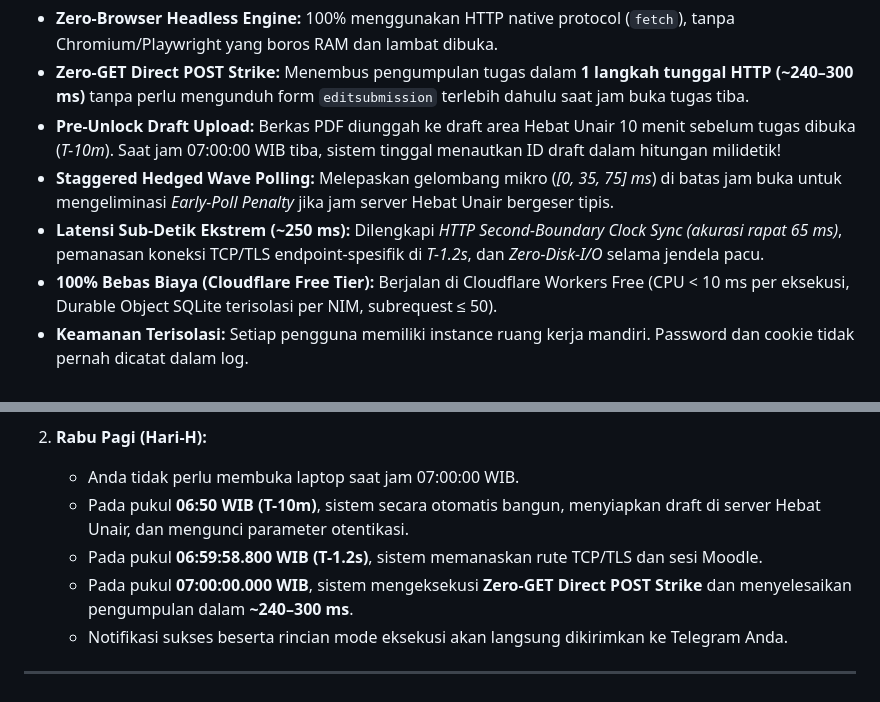
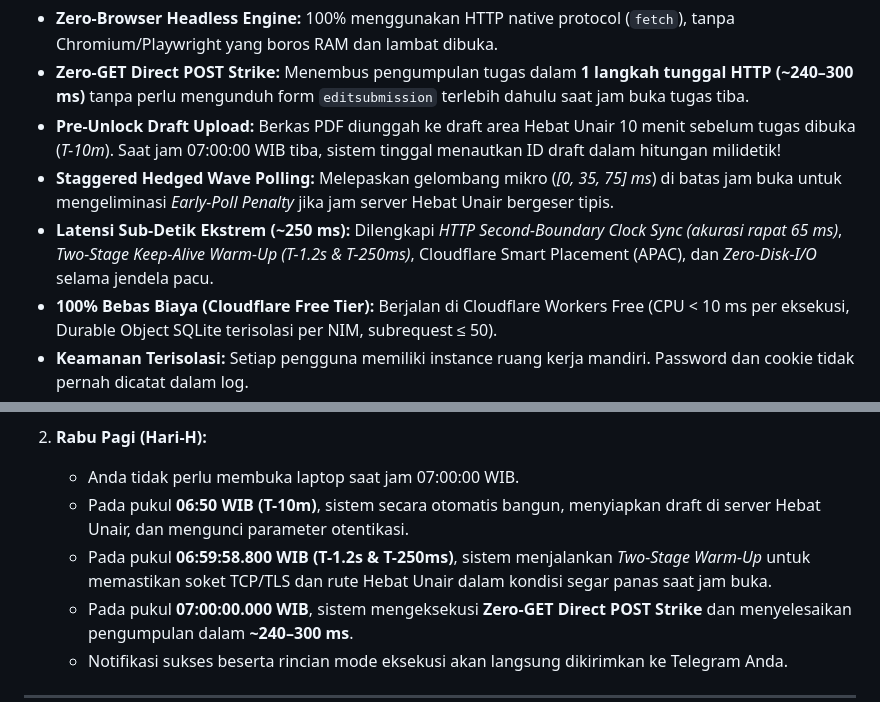
Before and after one commit to Mufath/Hebat-AutoSubmitter, a Markdown page: README.md, 2 parts joined by grey strips. GitHub-like rendering.

Commit message:
docs: document two-stage warm-up, smart placement, and apac edge location

```diff
--- a/README.md
+++ b/README.md
@@ -12,7 +12,7 @@ UI dirancang dengan estetika minimalis Apple-native, responsif untuk ponsel/desk
 - **Zero-GET Direct POST Strike:** Menembus pengumpulan tugas dalam **1 langkah tunggal HTTP (~240–300 ms)** tanpa perlu mengunduh form `editsubmission` terlebih dahulu saat jam buka tugas tiba.
 - **Pre-Unlock Draft Upload:** Berkas PDF diunggah ke draft area Hebat Unair 10 menit sebelum tugas dibuka (*T-10m*). Saat jam 07:00:00 WIB tiba, sistem tinggal menautkan ID draft dalam hitungan milidetik!
 - **Staggered Hedged Wave Polling:** Melepaskan gelombang mikro (*[0, 35, 75] ms*) di batas jam buka untuk mengeliminasi *Early-Poll Penalty* jika jam server Hebat Unair bergeser tipis.
-- **Latensi Sub-Detik Ekstrem (~250 ms):** Dilengkapi *HTTP Second-Boundary Clock Sync (akurasi rapat 65 ms)*, pemanasan koneksi TCP/TLS endpoint-spesifik di *T-1.2s*, dan *Zero-Disk-I/O* selama jendela pacu.
+- **Latensi Sub-Detik Ekstrem (~250 ms):** Dilengkapi *HTTP Second-Boundary Clock Sync (akurasi rapat 65 ms)*, *Two-Stage Keep-Alive Warm-Up (T-1.2s & T-250ms)*, Cloudflare Smart Placement (APAC), dan *Zero-Disk-I/O* selama jendela pacu.
 - **100% Bebas Biaya (Cloudflare Free Tier):** Berjalan di Cloudflare Workers Free (CPU < 10 ms per eksekusi, Durable Object SQLite terisolasi per NIM, subrequest ≤ 50).
 - **Keamanan Terisolasi:** Setiap pengguna memiliki instance ruang kerja mandiri. Password dan cookie tidak pernah dicatat dalam log.
 - **Notifikasi Telegram & Mode Telemetri:** Pemberitahuan berkala dengan rincian mode eksekusi (`Zero-GET Direct POST`, `Pre-Staged`, atau `Wave Poll`), durasi kirim murni (`POST`), dan total siklus milidetik yang transparan.
@@ -89,7 +89,7 @@ Buka URL tersebut di browser ponsel atau laptop, login dengan NIM & Password Cyb
 2. **Rabu Pagi (Hari-H):**
    - Anda tidak perlu membuka laptop saat jam 07:00:00 WIB.
    - Pada pukul **06:50 WIB (T-10m)**, sistem secara otomatis bangun, menyiapkan draft di server Hebat Unair, dan mengunci parameter otentikasi.
-   - Pada pukul **06:59:58.800 WIB (T-1.2s)**, sistem memanaskan rute TCP/TLS dan sesi Moodle.
+   - Pada pukul **06:59:58.800 WIB (T-1.2s & T-250ms)**, sistem menjalankan *Two-Stage Warm-Up* untuk memastikan soket TCP/TLS dan rute Hebat Unair dalam kondisi segar panas saat jam buka.
    - Pada pukul **07:00:00.000 WIB**, sistem mengeksekusi **Zero-GET Direct POST Strike** dan menyelesaikan pengumpulan dalam **~240–300 ms**.
    - Notifikasi sukses beserta rincian mode eksekusi akan langsung dikirimkan ke Telegram Anda.
 
```
